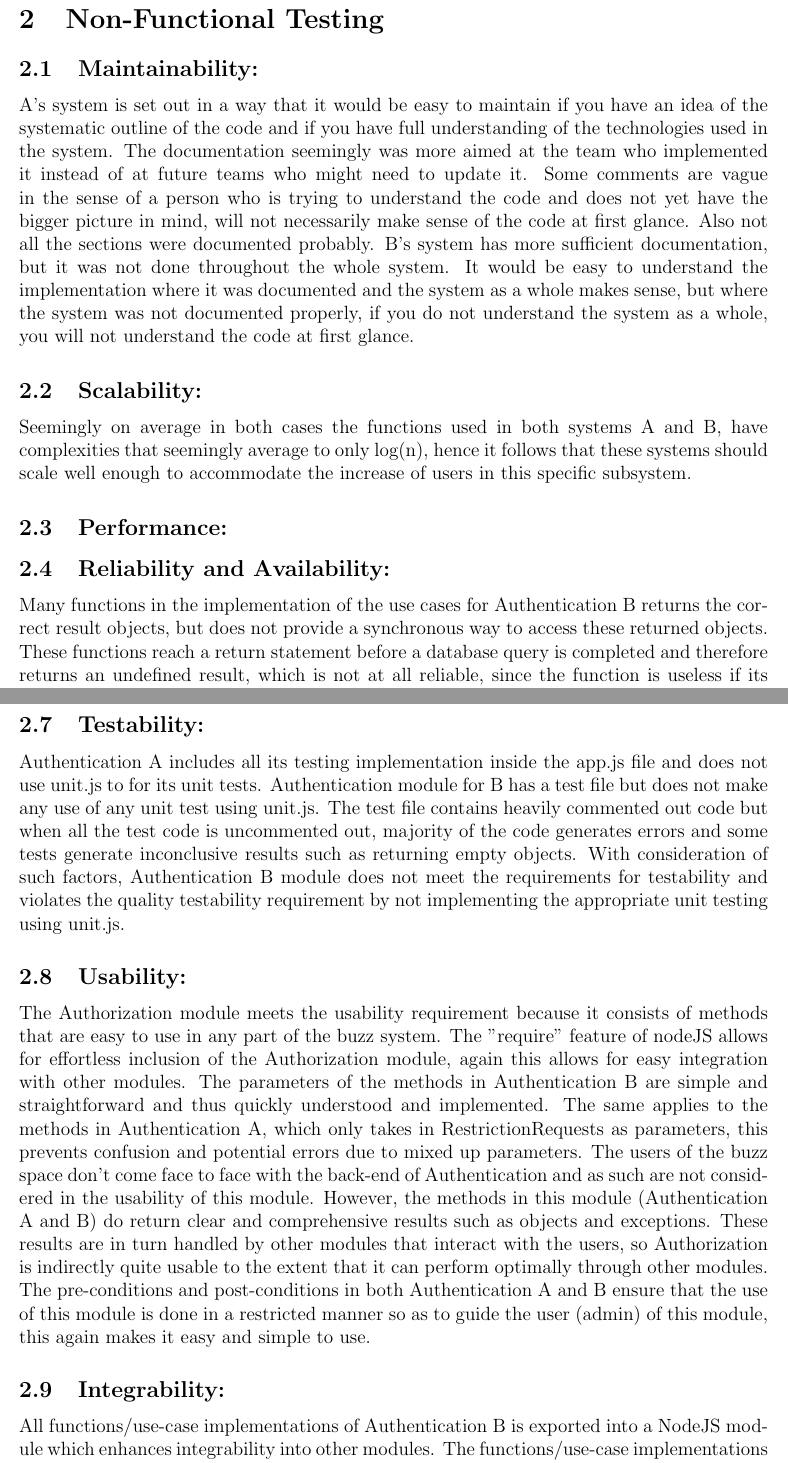
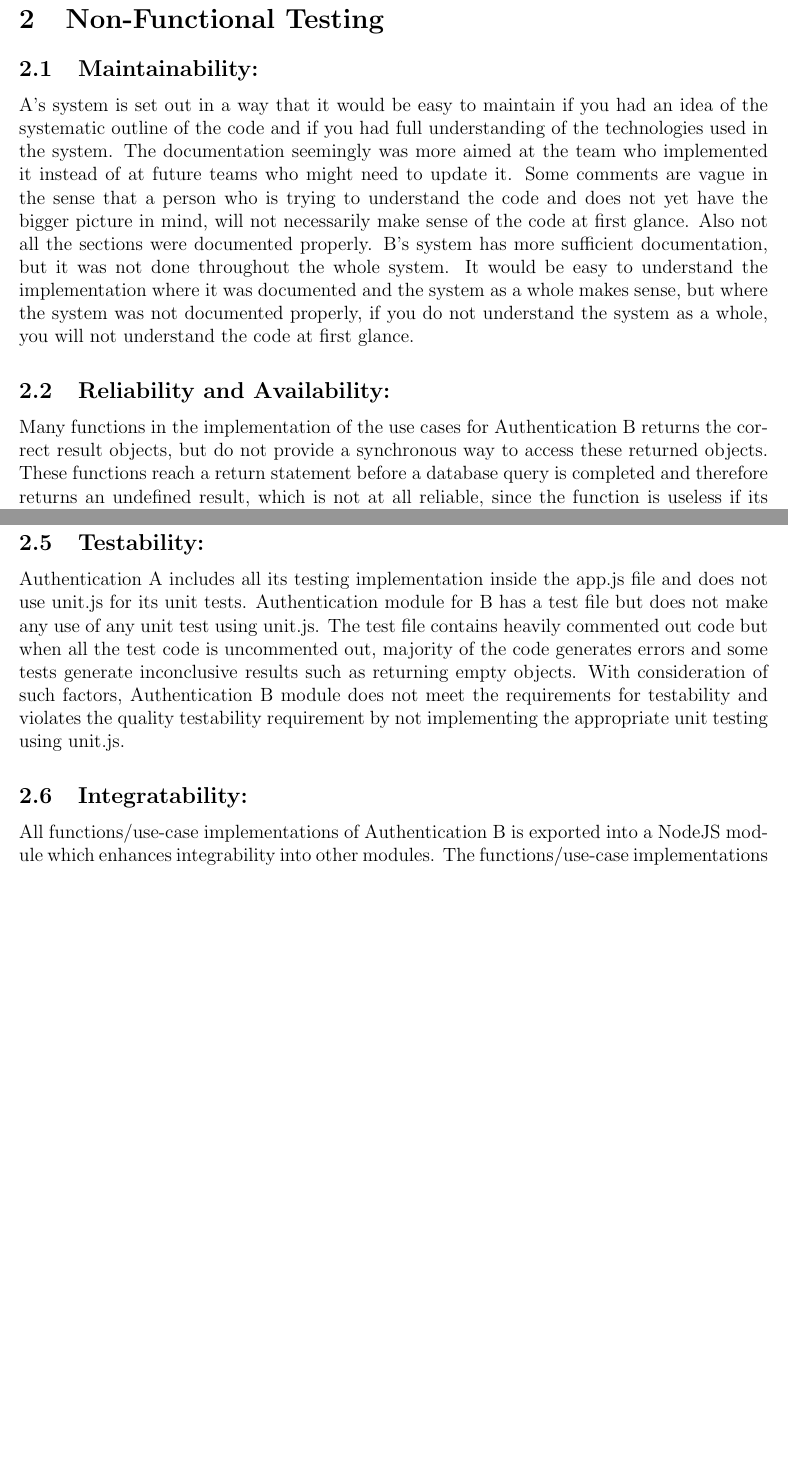
Before and after one commit to masterfloki/cos301_Phase4_Testing, a LaTeX document (testingDoc.tex, which reads nonfunctional.tex): two parts of pages 14 and 15 of 16, joined at a grey line, cut so that both start at the same text, the shorter picture padded with empty space. Compiled offline with pdfLaTeX.

Commit message:
some changes to nonfunctional document

```diff
--- a/nonfunctional.tex
+++ b/nonfunctional.tex
@@ -1,14 +1,9 @@
 \subsection{Maintainability:}
-A's system is set out in a way that it would be easy to maintain if you have an idea of the systematic outline of the code and if you have full understanding of the technologies used in the system. The documentation seemingly was more aimed at the team who implemented it instead of at future teams who might need to update it. Some comments are vague in the sense of a person who is trying to understand the code and does not yet have the bigger picture in mind, will not necessarily make sense of the code at first glance. Also not all the sections were documented probably.
+A's system is set out in a way that it would be easy to maintain if you had an idea of the systematic outline of the code and if you had full understanding of the technologies used in the system. The documentation seemingly was more aimed at the team who implemented it instead of at future teams who might need to update it. Some comments are vague in the sense that a person who is trying to understand the code and does not yet have the bigger picture in mind, will not necessarily make sense of the code at first glance. Also not all the sections were documented properly.
 B's system has more sufficient documentation, but it was not done throughout the whole system. It would be easy to understand the implementation where it was documented and the system as a whole makes sense, but where the system was not documented properly, if you do not understand the system as a whole, you will not understand the code at first glance.
 
-\subsection{Scalability:}
-Seemingly on average in both cases the functions used in both systems A and B, have complexities that seemingly average to only log(n), hence it follows that these systems should scale well enough to accommodate the increase of users in this specific subsystem.
-
-\subsection{Performance:}
-
 \subsection{Reliability and Availability:}
-Many functions in the implementation of the use cases for Authentication B returns the correct result objects, but does not provide a synchronous way to access these returned objects. These functions reach a return statement before a database query is completed and therefore returns an undefined result, which is not at all reliable, since the function is useless if its result cannot be accessed.
+Many functions in the implementation of the use cases for Authentication B returns the correct result objects, but do not provide a synchronous way to access these returned objects. These functions reach a return statement before a database query is completed and therefore returns an undefined result, which is not at all reliable, since the function is useless if its result cannot be accessed.
 The implementations of the use-cases for Authentication A provides functionality to return results synchronously.
 A single point of failure and availability violation for both modules is the connection with the database. In the highly unlikely event that this fails, results cannot be computed. Authentication B handles this relatively well for most use-case implementations by throwing exceptions to alert the caller that database connection caused the function to fail. There are however a few use-case implementations for which this was not provided. Authentication A provides no explicit means to detect a connection problem or to alert the caller if one occurs.
 
@@ -19,27 +14,9 @@ In certain implementations of both  Group A and B, the system was made vulnerabl
 The authentication module from both group A and B do not meet the auditability requirement. No attempt was made to write to log files when any of the services were requested.
 
 \subsection{Testability:}
-Authentication A includes all its testing implementation inside the app.js file and does not use unit.js to for its unit tests.
+Authentication A includes all its testing implementation inside the app.js file and does not use unit.js for its unit tests.
 Authentication module for B has a test file but does not make any use of any unit test using unit.js. The test file contains heavily commented out code but when all the test code is uncommented out, majority of the code generates errors and some tests generate inconclusive results such as returning empty objects. With consideration of such factors, Authentication B module does not meet the requirements for testability and violates the quality testability requirement by not implementing the appropriate unit testing using unit.js.
 
-\subsection{Usability:}
-The Authorization module meets the usability requirement because it consists
-of methods that are easy to use in any part of the buzz system.
-The "require" feature of nodeJS allows for effortless inclusion of the Authorization
-module, again this allows for easy integration with other modules.
-The parameters of the methods in Authentication B are simple and straightforward and thus
-quickly understood and implemented. The same applies to the methods in Authentication A,
-which only takes in RestrictionRequests as parameters, this prevents confusion and potential
-errors due to mixed up parameters.
-The users of the buzz space don't come face to face with the back-end of Authentication and as
-such are not considered in the usability of this module. However, the methods in this module
-(Authentication A and B) do return clear and comprehensive results such as objects and exceptions.
-These results are in turn handled by other modules that interact with the users, so Authorization
-is indirectly quite usable to the extent that it can perform optimally through other modules.
-The pre-conditions and post-conditions in both Authentication A and B ensure that the use of this
-module is done in a restricted manner so as to guide the user (admin) of this module, this again
-makes it easy and simple to use.
-
-\subsection{Integrability:}
+\subsection{Integratability:}
 All functions/use-case implementations of Authentication B is exported into a NodeJS module which enhances integrability into other modules.
 The functions/use-case implementations of Authentication A is not exported into a module. This makes integrability tedious and difficult, since code will have to be copied to be used.
```
Also changed, not shown: nonfunctional.tex (2 more changed lines).
